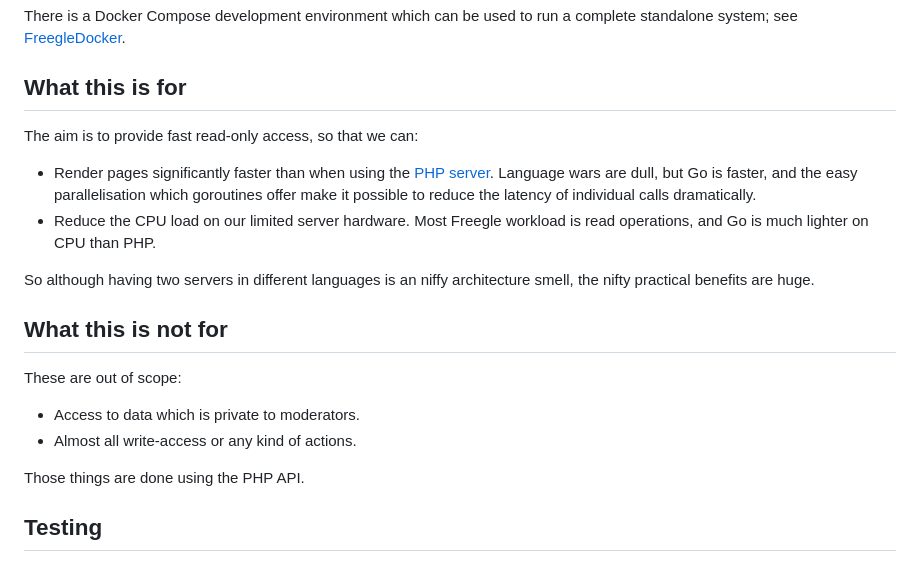
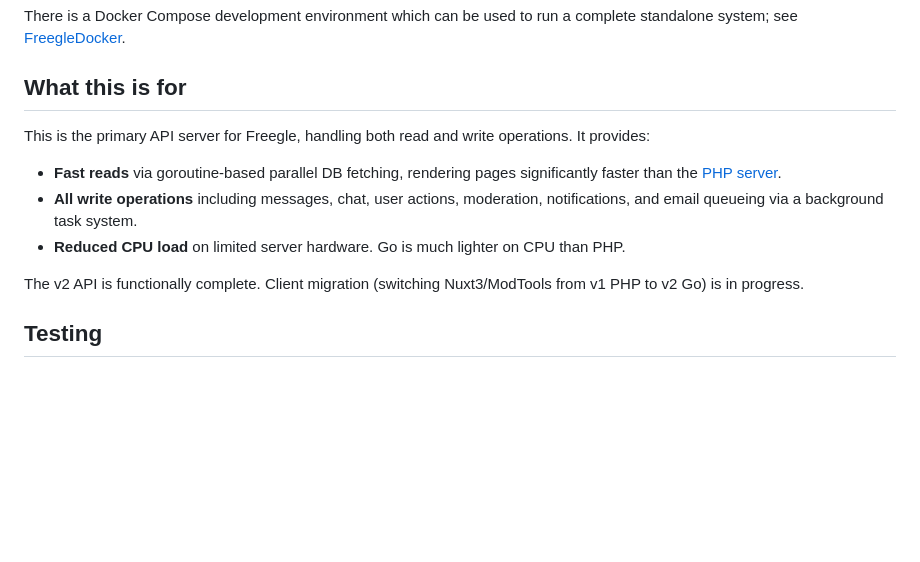
Before and after one commit to Freegle/iznik-server-go, a Markdown page: README.md, the part around the change. Rendered like a GitHub page; blank space fills up the shorter version.

Commit message:
docs: Update README - v2 API now handles both reads and writes
All 23 Go write endpoint PRs (#6-#28) are merged to master. The API
is no longer read-only. Client migration from v1 PHP is in progress.

Co-Authored-By: Claude Opus 4.6 <noreply@anthropic.com>

```diff
--- a/README.md
+++ b/README.md
@@ -5,19 +5,14 @@ Iznik is a platform for online reuse of unwanted items.  This is the fast API se
 There is a Docker Compose development environment which can be used to run a complete standalone system; see [FreegleDocker](https://github.com/Freegle/FreegleDocker).
 
 ## What this is for
-The aim is to provide fast read-only access, so that we can:
-* Render pages significantly faster than when using the [PHP server](https://github.com/Freegle/iznik-server).  Language wars are dull, but Go is faster, and the easy parallelisation which goroutines offer make it possible to reduce the latency of individual calls dramatically.
-* Reduce the CPU load on our limited server hardware.  Most Freegle workload is read operations, and Go is much lighter on CPU than PHP.
 
-So although having two servers in different languages is an niffy architecture smell, the nifty practical benefits are huge.
+This is the primary API server for Freegle, handling both read and write operations. It provides:
 
-## What this is not for
+* **Fast reads** via goroutine-based parallel DB fetching, rendering pages significantly faster than the [PHP server](https://github.com/Freegle/iznik-server).
+* **All write operations** including messages, chat, user actions, moderation, notifications, and email queueing via a background task system.
+* **Reduced CPU load** on limited server hardware. Go is much lighter on CPU than PHP.
 
-These are out of scope:
-* Access to data which is private to moderators.
-* Almost all write-access or any kind of actions.
-
-Those things are done using the PHP API.
+The v2 API is functionally complete. Client migration (switching Nuxt3/ModTools from v1 PHP to v2 Go) is in progress.
 
 ## Testing
 
```
